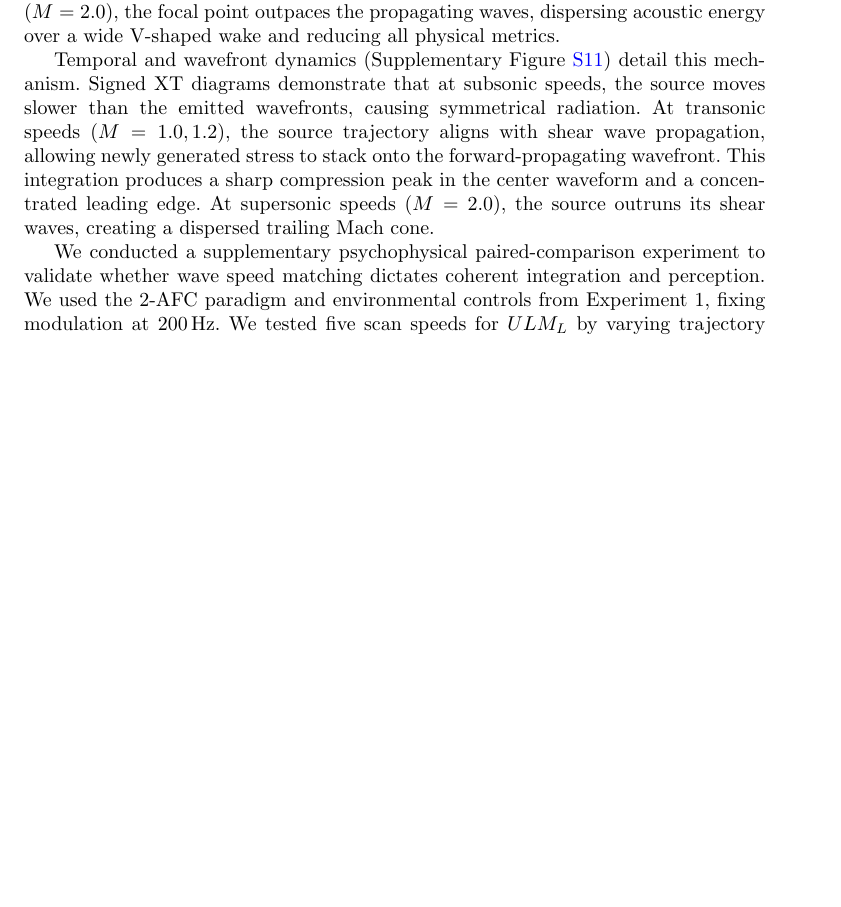
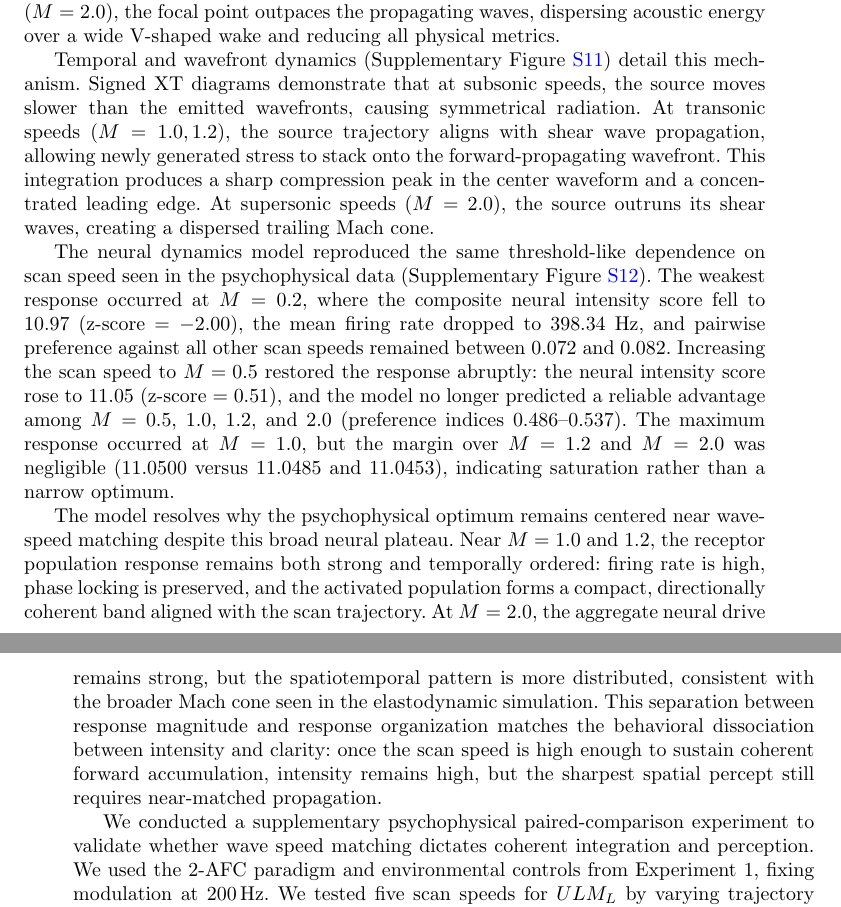
Before and after one commit to Kannmu/SWIM, a LaTeX paper (Text/Supplementary-Information.tex): part of page 17 of 32 before the commit and two parts of pages 17 and 18 of 33 after it, the two joined at a grey line, cut so that both start at the same text, the shorter picture padded with empty space. Compiled offline with pdfLaTeX.

Commit message:
docs: 添加实验一的补充模型图

```diff
--- a/Text/Supplementary-Information.tex
+++ b/Text/Supplementary-Information.tex
@@ -611,3 +616,10 @@ Temporal and wavefront dynamics (\cref{fig:supplementary_figure_mach_sweep_tempo
+    \label{fig:supplementary_figure_exp_1_model}
+\end{figure}
+
+The neural dynamics model reproduced the same threshold-like dependence on scan speed seen in the psychophysical data (\cref{fig:supplementary_figure_exp_1_model}). The weakest response occurred at $M=0.2$, where the composite neural intensity score fell to $10.97$ (z-score $=-2.00$), the mean firing rate dropped to $398.34$ Hz, and pairwise preference against all other scan speeds remained between $0.072$ and $0.082$. Increasing the scan speed to $M=0.5$ restored the response abruptly: the neural intensity score rose to $11.05$ (z-score $=0.51$), and the model no longer predicted a reliable advantage among $M=0.5$, $1.0$, $1.2$, and $2.0$ (preference indices $0.486$--$0.537$). The maximum response occurred at $M=1.0$, but the margin over $M=1.2$ and $M=2.0$ was negligible ($11.0500$ versus $11.0485$ and $11.0453$), indicating saturation rather than a narrow optimum.
+
+The model resolves why the psychophysical optimum remains centered near wave-speed matching despite this broad neural plateau. Near $M=1.0$ and $1.2$, the receptor population response remains both strong and temporally ordered: firing rate is high, phase locking is preserved, and the activated population forms a compact, directionally coherent band aligned with the scan trajectory. At $M=2.0$, the aggregate neural drive remains strong, but the spatiotemporal pattern is more distributed, consistent with the broader Mach cone seen in the elastodynamic simulation. This separation between response magnitude and response organization matches the behavioral dissociation between intensity and clarity: once the scan speed is high enough to sustain coherent forward accumulation, intensity remains high, but the sharpest spatial percept still requires near-matched propagation.
+
 We conducted a supplementary psychophysical paired-comparison experiment to validate whether wave speed matching dictates coherent integration and perception. We used the 2-AFC paradigm and environmental controls from Experiment 1, fixing modulation at \qty{200}{\hertz}. We tested five scan speeds for $ULM_L$ by varying trajectory length: $M=0.2$ ($L=\qty{5.0}{\milli\meter}$), $M=0.5$ ($L=\qty{12.5}{\milli\meter}$), $M=1.0$ ($L=\qty{25}{\milli\meter}$), $M=1.2$ ($L=\qty{30}{\milli\meter}$), and $M=2.0$ ($L=\qty{50}{\milli\meter}$).
 
 A Bradley--Terry mixed-effects model confirmed that Mach matching governs perceptual efficacy. The matched $M=1.0$ and near-matched $M=1.2$ conditions achieved the highest intensity scores ($1.42$ and $1.40$, respectively; $p=0.923$ for the difference). The supersonic $M=2.0$ condition maintained a high score ($1.26$, $p>0.4$ vs. matched), indicating that Mach cone formation provides wave compression. However, in the subsonic regime ($M=0.5$ and $M=0.2$) where no Mach cone forms, perceived intensity collapsed ($-0.76$ and $-3.32$, respectively; $p<0.001$ against $M \ge 1.0$).
```
Also changed, not shown: Image/SI/Figure_Supplementary_Exp_1_Model.png (added), README.md, Text/Supplementary-Information.tex (5 more changed lines), 1 other file.
